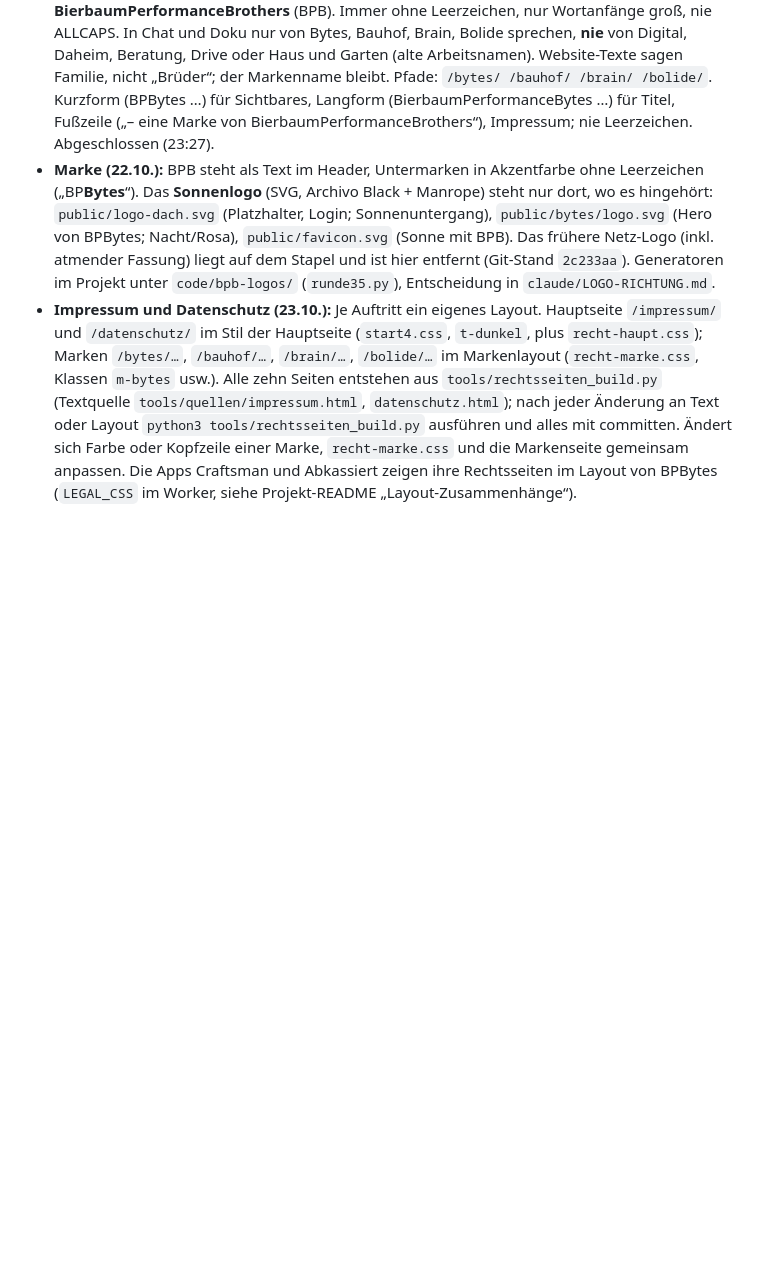
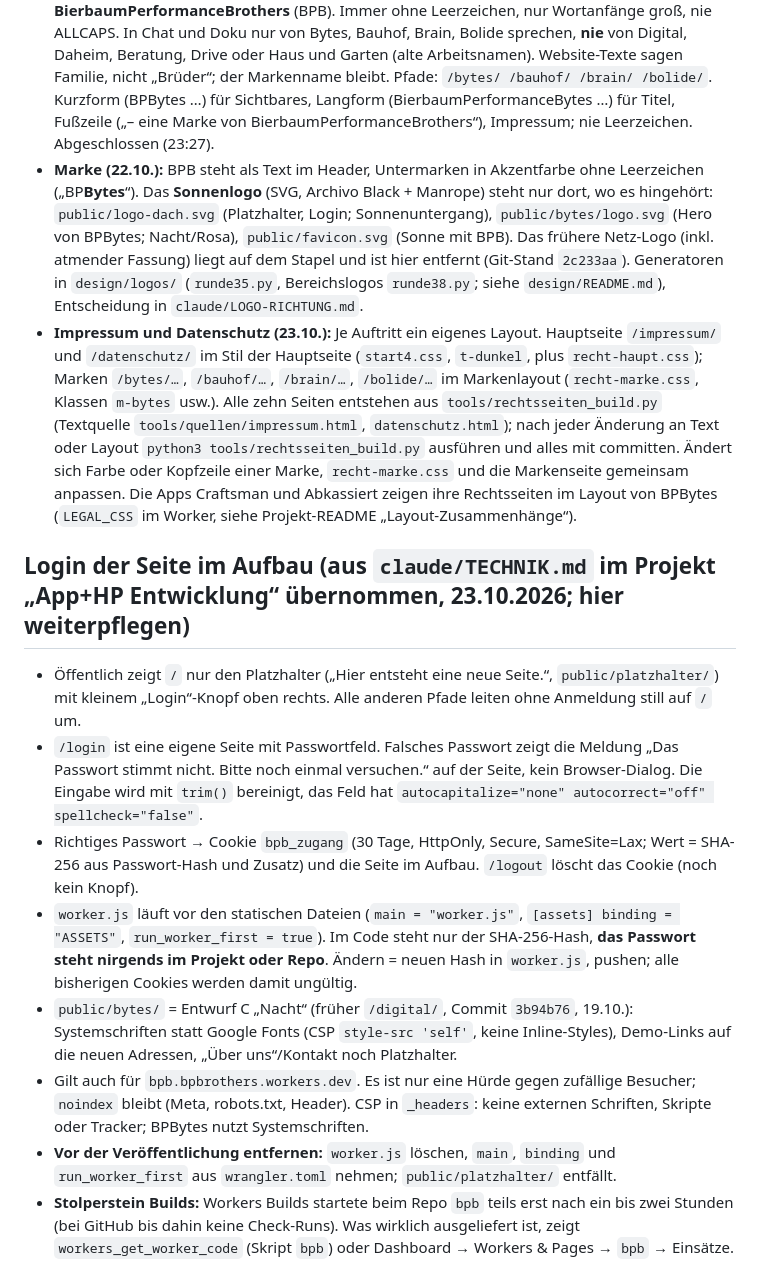
Before and after one commit to BierbaumE/bpb, a Markdown page: README.md, the part around the change. Rendered like a GitHub page; blank space fills up the shorter version.

Commit message:
README: App-Details aus der Projekt-Technik übernommen (#28, nichts gestrichen, veraltete Angaben korrigiert)
Co-Authored-By: Claude Opus 5.5 <noreply@anthropic.com>
Claude-Session: https://claude.ai/code/session_01WGn2t2gypmtQjWCezo9vt9

```diff
--- a/README.md
+++ b/README.md
@@ -10,5 +10,16 @@ Cloudflare Worker (`worker.js`) mit statischen Dateien aus `public/`. Die Seite
 - Deploy: Workers Builds aus diesem Repo (Branch `main`), Konfiguration in `wrangler.toml`.
 - Später: Verzeichnis-Seite aus `portfolio.json`, siehe `claude/KONZEPT-BPB.md` Abschnitt 4a. Vor der Veröffentlichung: Impressum/Datenschutz füllen und in `OEFFENTLICH` aufnehmen, Login und `noindex` entfernen.
 - **MARKENNAMEN (verbindlich, 22.10.):** Die Bereiche heißen **BPBytes** (Software/Apps), **BPBauhof** (rund ums Haus, regional), **BPBrain** (Beratung) und **BPBolide** (Fahrzeuge). Lange Form: BierbaumPerformanceBytes/-Bauhof/-Brain/-Bolide. Dachmarke und rechtlicher Name: **BierbaumPerformanceBrothers** (BPB). Immer ohne Leerzeichen, nur Wortanfänge groß, nie ALLCAPS. In Chat und Doku nur von Bytes, Bauhof, Brain, Bolide sprechen, **nie** von Digital, Daheim, Beratung, Drive oder Haus und Garten (alte Arbeitsnamen). Website-Texte sagen Familie, nicht „Brüder“; der Markenname bleibt. Pfade: `/bytes/ /bauhof/ /brain/ /bolide/`. Kurzform (BPBytes …) für Sichtbares, Langform (BierbaumPerformanceBytes …) für Titel, Fußzeile („– eine Marke von BierbaumPerformanceBrothers“), Impressum; nie Leerzeichen. Abgeschlossen (23:27).
-- **Marke (22.10.):** BPB steht als Text im Header, Untermarken in Akzentfarbe ohne Leerzeichen („BP**Bytes**“). Das **Sonnenlogo** (SVG, Archivo Black + Manrope) steht nur dort, wo es hingehört: `public/logo-dach.svg` (Platzhalter, Login; Sonnenuntergang), `public/bytes/logo.svg` (Hero von BPBytes; Nacht/Rosa), `public/favicon.svg` (Sonne mit BPB). Das frühere Netz-Logo (inkl. atmender Fassung) liegt auf dem Stapel und ist hier entfernt (Git-Stand `2c233aa`). Generatoren im Projekt unter `code/bpb-logos/` (`runde35.py`), Entscheidung in `claude/LOGO-RICHTUNG.md`.
+- **Marke (22.10.):** BPB steht als Text im Header, Untermarken in Akzentfarbe ohne Leerzeichen („BP**Bytes**“). Das **Sonnenlogo** (SVG, Archivo Black + Manrope) steht nur dort, wo es hingehört: `public/logo-dach.svg` (Platzhalter, Login; Sonnenuntergang), `public/bytes/logo.svg` (Hero von BPBytes; Nacht/Rosa), `public/favicon.svg` (Sonne mit BPB). Das frühere Netz-Logo (inkl. atmender Fassung) liegt auf dem Stapel und ist hier entfernt (Git-Stand `2c233aa`). Generatoren in `design/logos/` (`runde35.py`, Bereichslogos `runde38.py`; siehe `design/README.md`), Entscheidung in `claude/LOGO-RICHTUNG.md`.
 - **Impressum und Datenschutz (23.10.):** Je Auftritt ein eigenes Layout. Hauptseite `/impressum/` und `/datenschutz/` im Stil der Hauptseite (`start4.css`, `t-dunkel`, plus `recht-haupt.css`); Marken `/bytes/…`, `/bauhof/…`, `/brain/…`, `/bolide/…` im Markenlayout (`recht-marke.css`, Klassen `m-bytes` usw.). Alle zehn Seiten entstehen aus `tools/rechtsseiten_build.py` (Textquelle `tools/quellen/impressum.html`, `datenschutz.html`); nach jeder Änderung an Text oder Layout `python3 tools/rechtsseiten_build.py` ausführen und alles mit committen. Ändert sich Farbe oder Kopfzeile einer Marke, `recht-marke.css` und die Markenseite gemeinsam anpassen. Die Apps Craftsman und Abkassiert zeigen ihre Rechtsseiten im Layout von BPBytes (`LEGAL_CSS` im Worker, siehe Projekt-README „Layout-Zusammenhänge“).
+
+
+## Login der Seite im Aufbau (aus `claude/TECHNIK.md` im Projekt „App+HP Entwicklung“ übernommen, 23.10.2026; hier weiterpflegen)
+- Öffentlich zeigt `/` nur den Platzhalter („Hier entsteht eine neue Seite.“, `public/platzhalter/`) mit kleinem „Login“-Knopf oben rechts. Alle anderen Pfade leiten ohne Anmeldung still auf `/` um.
+- `/login` ist eine eigene Seite mit Passwortfeld. Falsches Passwort zeigt die Meldung „Das Passwort stimmt nicht. Bitte noch einmal versuchen.“ auf der Seite, kein Browser-Dialog. Die Eingabe wird mit `trim()` bereinigt, das Feld hat `autocapitalize="none" autocorrect="off" spellcheck="false"`.
+- Richtiges Passwort → Cookie `bpb_zugang` (30 Tage, HttpOnly, Secure, SameSite=Lax; Wert = SHA-256 aus Passwort-Hash und Zusatz) und die Seite im Aufbau. `/logout` löscht das Cookie (noch kein Knopf).
+- `worker.js` läuft vor den statischen Dateien (`main = "worker.js"`, `[assets] binding = "ASSETS"`, `run_worker_first = true`). Im Code steht nur der SHA-256-Hash, **das Passwort steht nirgends im Projekt oder Repo**. Ändern = neuen Hash in `worker.js`, pushen; alle bisherigen Cookies werden damit ungültig.
+- `public/bytes/` = Entwurf C „Nacht“ (früher `/digital/`, Commit `3b94b76`, 19.10.): Systemschriften statt Google Fonts (CSP `style-src 'self'`, keine Inline-Styles), Demo-Links auf die neuen Adressen, „Über uns“/Kontakt noch Platzhalter.
+- Gilt auch für `bpb.bpbrothers.workers.dev`. Es ist nur eine Hürde gegen zufällige Besucher; `noindex` bleibt (Meta, robots.txt, Header). CSP in `_headers`: keine externen Schriften, Skripte oder Tracker; BPBytes nutzt Systemschriften.
+- **Vor der Veröffentlichung entfernen:** `worker.js` löschen, `main`, `binding` und `run_worker_first` aus `wrangler.toml` nehmen; `public/platzhalter/` entfällt.
+- **Stolperstein Builds:** Workers Builds startete beim Repo `bpb` teils erst nach ein bis zwei Stunden (bei GitHub bis dahin keine Check-Runs). Was wirklich ausgeliefert ist, zeigt `workers_get_worker_code` (Skript `bpb`) oder Dashboard → Workers & Pages → `bpb` → Einsätze.
```
Also changed, not shown: design/logos/VERLAUF.md (+2 -0 lines).
